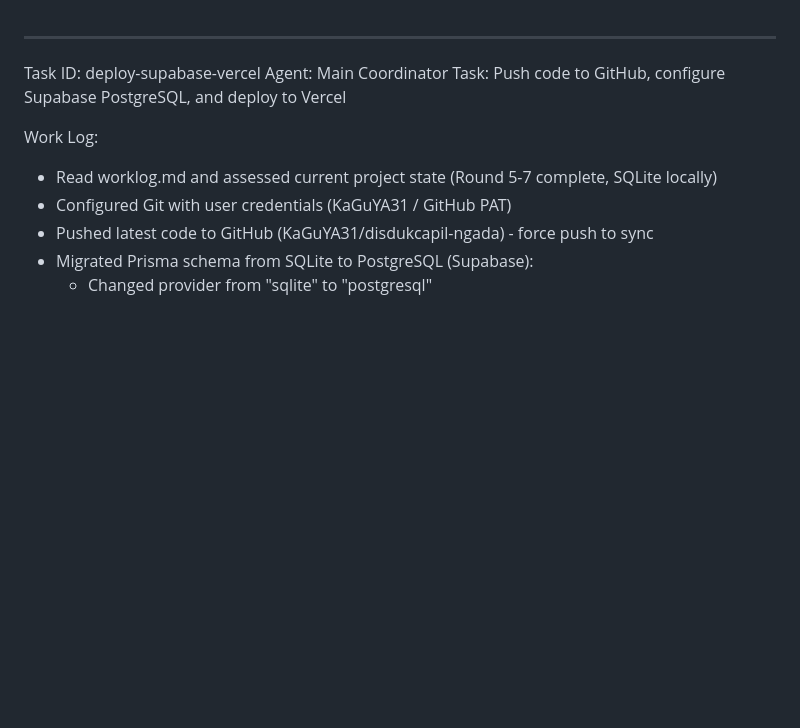
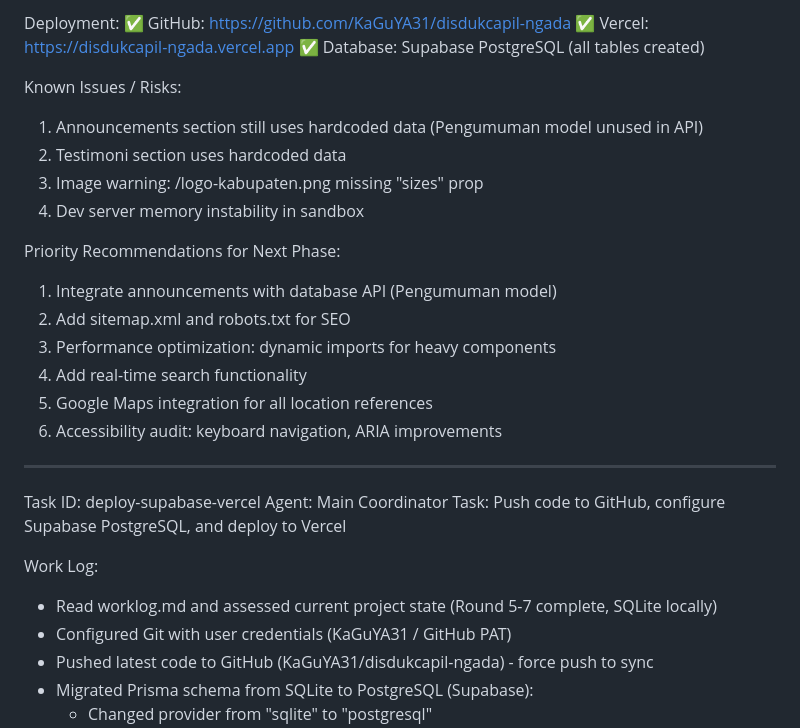
Before and after one commit to KaGuYA31/disdukcapil-ngada, a Markdown page: worklog.md, the part around the change printed below. Drawn GitHub-style; blank space fills up the shorter version.

Commit message:
docs: update worklog with Round 11 changes

```diff
--- a/worklog.md
+++ b/worklog.md
@@ -1,3 +74,21 @@
+Deployment:
+✅ GitHub: https://github.com/KaGuYA31/disdukcapil-ngada
+✅ Vercel: https://disdukcapil-ngada.vercel.app
+✅ Database: Supabase PostgreSQL (all tables created)
+
+Known Issues / Risks:
+1. Announcements section still uses hardcoded data (Pengumuman model unused in API)
+2. Testimoni section uses hardcoded data
+3. Image warning: /logo-kabupaten.png missing "sizes" prop
+4. Dev server memory instability in sandbox
+
+Priority Recommendations for Next Phase:
+1. Integrate announcements with database API (Pengumuman model)
+2. Add sitemap.xml and robots.txt for SEO
+3. Performance optimization: dynamic imports for heavy components
+4. Add real-time search functionality
+5. Google Maps integration for all location references
+6. Accessibility audit: keyboard navigation, ARIA improvements
 
 ---
 Task ID: deploy-supabase-vercel
```
Also changed, not shown: other parts of worklog.md (+73 -0 lines).
